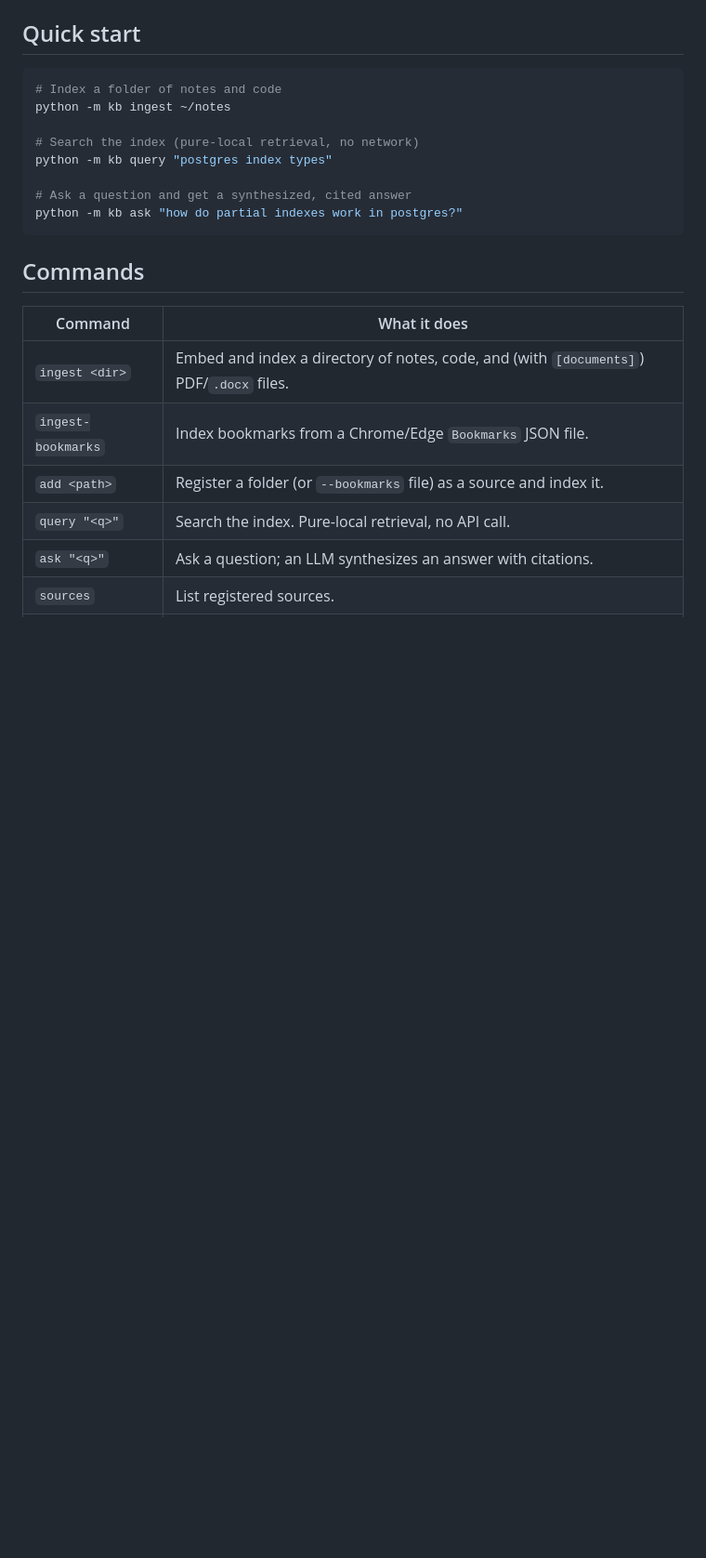
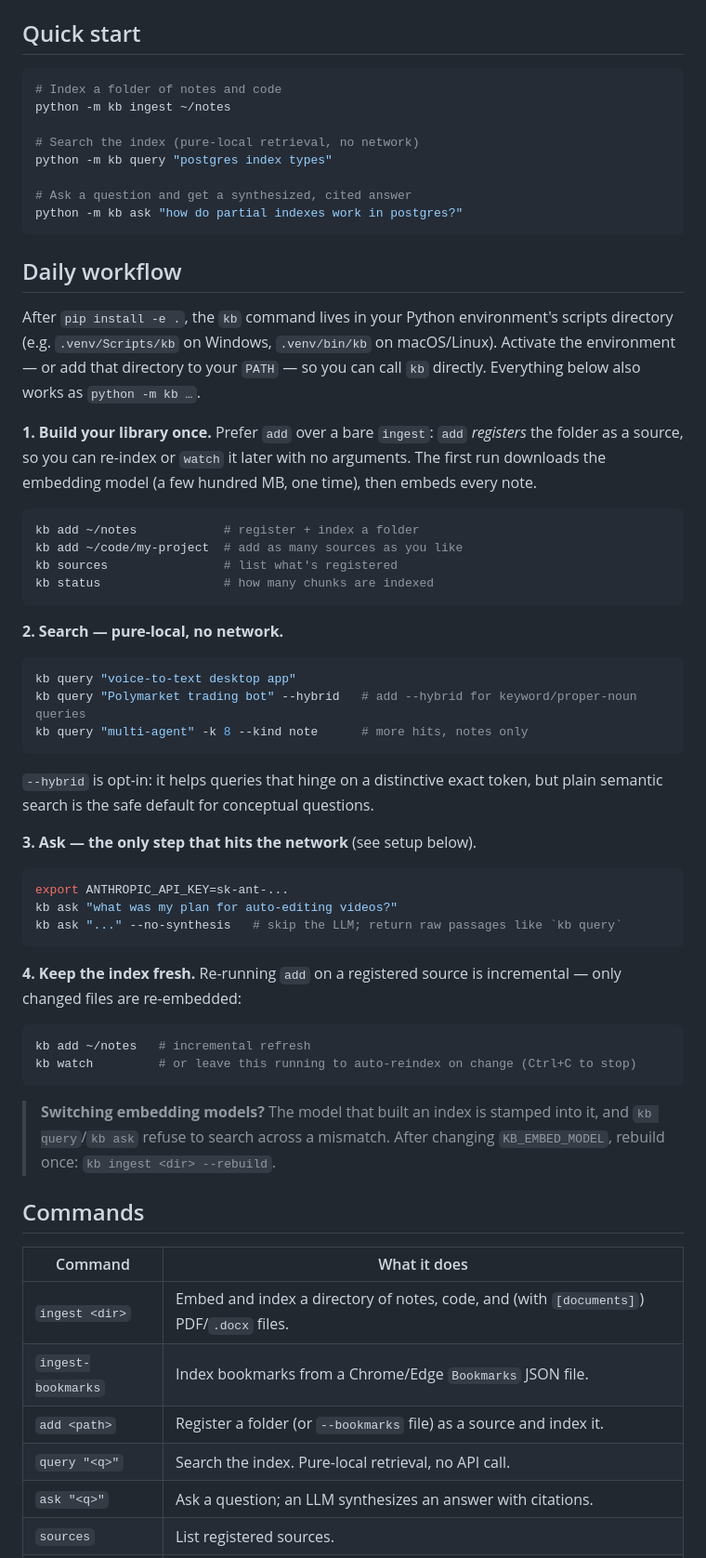
Before and after one commit to ziczaczack/MySecondBrain, a Markdown page: README.md, the part around the change. Shown at 93% size. GitHub-like rendering; blank space fills up the shorter version.

Commit message:
docs: add Daily workflow section to README
Walk through the add -> query -> ask -> refresh loop, note where the `kb`
command lives after install, explain add-vs-ingest and the --rebuild
requirement when switching embedding models.

Co-Authored-By: Claude Opus 4.8 <noreply@anthropic.com>

````diff
--- a/README.md
+++ b/README.md
@@ -34,6 +34,56 @@ python -m kb query "postgres index types"
 # Ask a question and get a synthesized, cited answer
 python -m kb ask "how do partial indexes work in postgres?"
 ```
+
+## Daily workflow
+
+After `pip install -e .`, the `kb` command lives in your Python environment's
+scripts directory (e.g. `.venv/Scripts/kb` on Windows, `.venv/bin/kb` on
+macOS/Linux). Activate the environment — or add that directory to your `PATH` —
+so you can call `kb` directly. Everything below also works as `python -m kb …`.
+
+**1. Build your library once.** Prefer `add` over a bare `ingest`: `add`
+*registers* the folder as a source, so you can re-index or `watch` it later with
+no arguments. The first run downloads the embedding model (a few hundred MB,
+one time), then embeds every note.
+
+```sh
+kb add ~/notes            # register + index a folder
+kb add ~/code/my-project  # add as many sources as you like
+kb sources                # list what's registered
+kb status                 # how many chunks are indexed
+```
+
+**2. Search — pure-local, no network.**
+
+```sh
+kb query "voice-to-text desktop app"
+kb query "Polymarket trading bot" --hybrid   # add --hybrid for keyword/proper-noun queries
+kb query "multi-agent" -k 8 --kind note      # more hits, notes only
+```
+
+`--hybrid` is opt-in: it helps queries that hinge on a distinctive exact token,
+but plain semantic search is the safe default for conceptual questions.
+
+**3. Ask — the only step that hits the network** (see setup below).
+
+```sh
+export ANTHROPIC_API_KEY=sk-ant-...
+kb ask "what was my plan for auto-editing videos?"
+kb ask "..." --no-synthesis   # skip the LLM; return raw passages like `kb query`
+```
+
+**4. Keep the index fresh.** Re-running `add` on a registered source is
+incremental — only changed files are re-embedded:
+
+```sh
+kb add ~/notes   # incremental refresh
+kb watch         # or leave this running to auto-reindex on change (Ctrl+C to stop)
+```
+
+> **Switching embedding models?** The model that built an index is stamped into
+> it, and `kb query`/`kb ask` refuse to search across a mismatch. After changing
+> `KB_EMBED_MODEL`, rebuild once: `kb ingest <dir> --rebuild`.
 
 ## Commands
 
````
